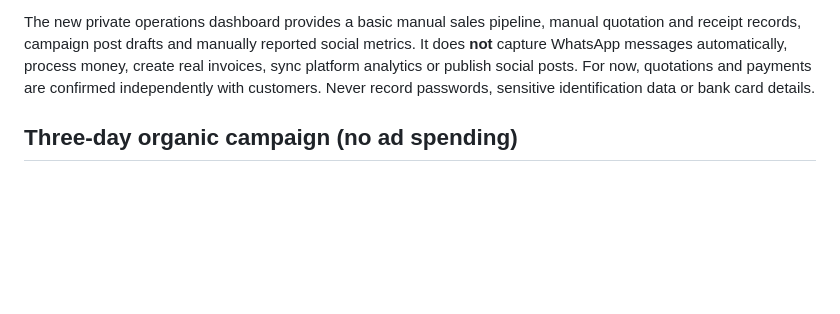
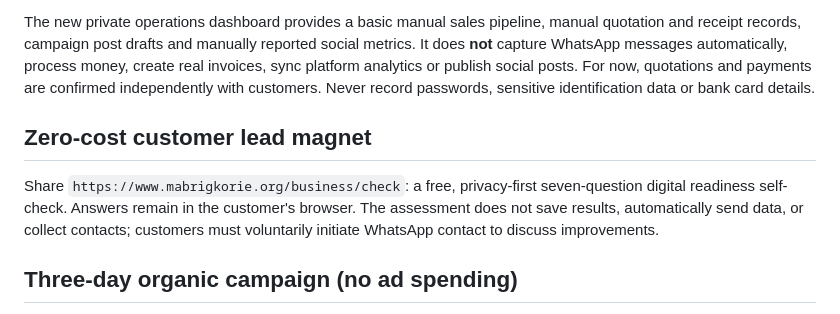
Before and after one commit to mabrig1/MabrigKorie, a Markdown page: docs/BUSINESS_LAUNCH.md, the part around the change. Drawn GitHub-style; blank space fills up the shorter version.

Commit message:
feat(marketing): integrate free readiness check into business site and organic campaign

```diff
--- a/docs/BUSINESS_LAUNCH.md
+++ b/docs/BUSINESS_LAUNCH.md
@@ -19,6 +19,10 @@ Offer manually scoped work: business websites, online stores, custom application
 6. Build, test, hand over and offer maintenance explicitly.
 
 The new private operations dashboard provides a basic manual sales pipeline, manual quotation and receipt records, campaign post drafts and manually reported social metrics. It does **not** capture WhatsApp messages automatically, process money, create real invoices, sync platform analytics or publish social posts. For now, quotations and payments are confirmed independently with customers. Never record passwords, sensitive identification data or bank card details.
+
+## Zero-cost customer lead magnet
+
+Share `https://www.mabrigkorie.org/business/check`: a free, privacy-first seven-question digital readiness self-check. Answers remain in the customer's browser. The assessment does not save results, automatically send data, or collect contacts; customers must voluntarily initiate WhatsApp contact to discuss improvements.
 
 ## Three-day organic campaign (no ad spending)
 
```
